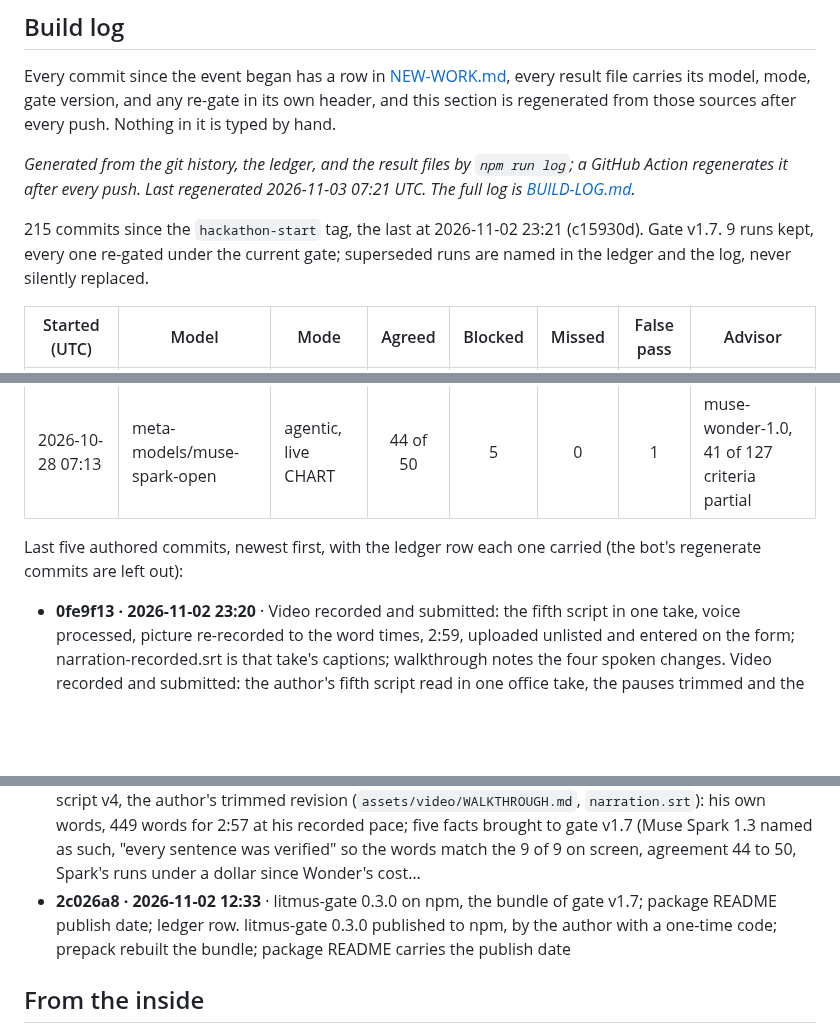
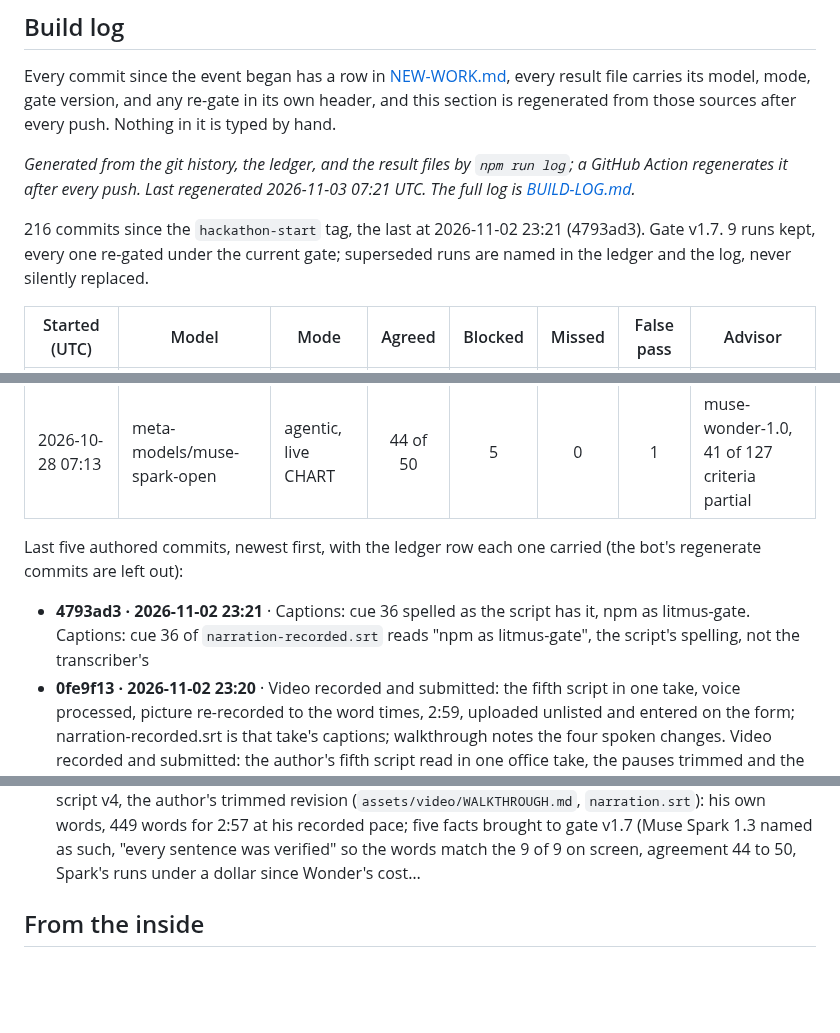
Before and after one commit to jamesrosing/your-procedure-is-denied, a Markdown page: README.md, 3 parts joined by grey strips. Rendered like a GitHub page; blank space fills up the shorter version.

```diff
--- a/README.md
+++ b/README.md
@@ -477,7 +477,7 @@ Every commit since the event began has a row in [NEW-WORK.md](NEW-WORK.md), ever
 <!-- build-log:start -->
 _Generated from the git history, the ledger, and the result files by `npm run log`; a GitHub Action regenerates it after every push. Last regenerated 2026-11-03 07:21 UTC. The full log is [BUILD-LOG.md](BUILD-LOG.md)._
 
-215 commits since the `hackathon-start` tag, the last at 2026-11-02 23:21 (c15930d). Gate v1.7. 9 runs kept, every one re-gated under the current gate; superseded runs are named in the ledger and the log, never silently replaced.
+216 commits since the `hackathon-start` tag, the last at 2026-11-02 23:21 (4793ad3). Gate v1.7. 9 runs kept, every one re-gated under the current gate; superseded runs are named in the ledger and the log, never silently replaced.
 
 | Started (UTC) | Model | Mode | Agreed | Blocked | Missed | False pass | Advisor |
 | --- | --- | --- | :---: | :---: | :---: | :---: | --- |
@@ -493,11 +493,11 @@ _Generated from the git history, the ledger, and the result files by `npm run lo
 
 Last five authored commits, newest first, with the ledger row each one carried (the bot's regenerate commits are left out):
 
+- **4793ad3 · 2026-11-02 23:21** · Captions: cue 36 spelled as the script has it, npm as litmus-gate. Captions: cue 36 of `narration-recorded.srt` reads "npm as litmus-gate", the script's spelling, not the transcriber's
 - **0fe9f13 · 2026-11-02 23:20** · Video recorded and submitted: the fifth script in one take, voice processed, picture re-recorded to the word times, 2:59, uploaded unlisted and entered on the form; narration-recorded.srt is that take's captions; walkthrough notes the four spoken changes. Video recorded and submitted: the author's fifth script read in one office take, the pauses trimmed and the voice processed (2:57), the picture re-recorded to the recorded word times with the prior-versus-new line on screen at the open and on the end card, cut 2:59, uploaded unlisted (https://www.youtube.com/watch?v=rJXMfYcCAOo) and entered on the form…
 - **36d6a5a · 2026-11-02 19:07** · Pre-submission review applied: ledger realigned and completed (5a9051b, 2c026a8, e004e9d; rows for 3ffab38, 4edc467, ac31ca9), What is new through Nov 2; README prose brought to v1.7 (2.1 regate line, eleven blocked drafts, agreement 88 to 100 with the hypothesis read honestly, 4.3 collision and soft counts, 4.4 dated, 2.5 Baseten model ids, 4.6 the no-hard-token pass stated); harness defaults Baseten to the hackathon id; build/README gate and spike-in entries; .zenodo.json spike-in count; litmus-gate rules text names every fold. Pre-submission review (`docs/` is not committed; the findings are): ledger realigned for 5a9051b, 2c026a8, e004e9d and rows added for 3ffab38, 4edc467, ac31ca9; "What is new" gains the Oct 30 to Nov 2 bullet and two stale bullets corrected (whole-entry sourcing, spike-in count); README prose brought to v1.7 where the tables had moved and the text had not…
 - **ac31ca9 · 2026-11-02 16:27** · Video: the recorded v4 captions (assets/video/narration-recorded.srt) from the author's office take; cuts on Cloudinary and the drive. The recorded v4 captions (`assets/video/narration-recorded.srt`): the author's office take of his trimmed script, transcribed to word times and cut on the script's sentence boundaries in the script's spelling, 32 cues, speech 0:00 to 2:57; the finished cuts (final-v4-dark, final-v4-light, 2:59, captions burned in) are on Cloudinary and the author's…
 - **e004e9d · 2026-11-02 12:49** · Video script v4, the author's trimmed revision: 449 words, five facts brought to gate v1.7 and litmus-gate 0.3.0; walkthrough, SRT, and fact bullets regenerated. Video script v4, the author's trimmed revision (`assets/video/WALKTHROUGH.md`, `narration.srt`): his own words, 449 words for 2:57 at his recorded pace; five facts brought to gate v1.7 (Muse Spark 1.3 named as such, "every sentence was verified" so the words match the 9 of 9 on screen, agreement 44 to 50, Spark's runs under a dollar since Wonder's cost…
-- **2c026a8 · 2026-11-02 12:33** · litmus-gate 0.3.0 on npm, the bundle of gate v1.7; package README publish date; ledger row. litmus-gate 0.3.0 published to npm, by the author with a one-time code; prepack rebuilt the bundle; package README carries the publish date
 <!-- build-log:end -->
 
 ## From the inside
```
Also changed, not shown: BUILD-LOG.md (+1 -1 lines), NEW-WORK.md (+1 -1 lines).
